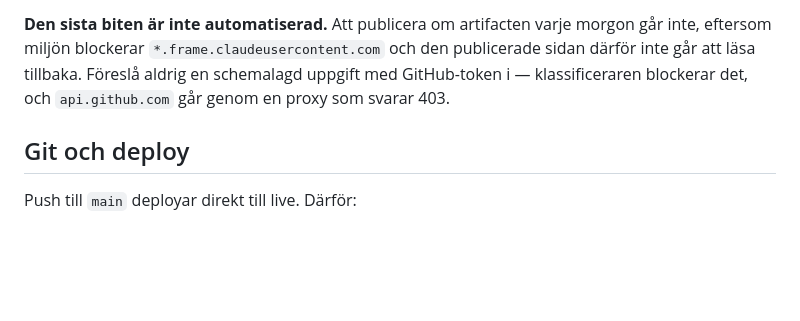
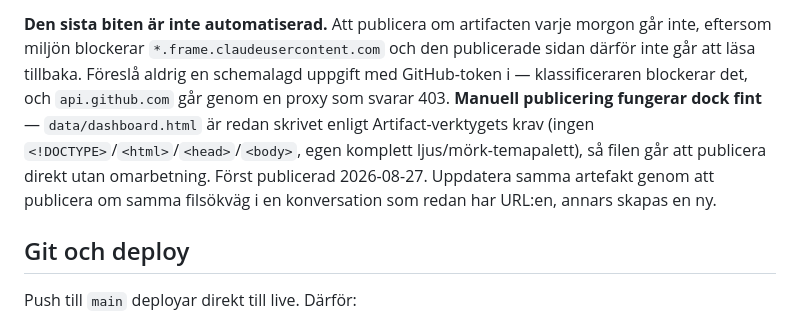
Before and after one commit to erikjnordberg/barnprylsdoktorn, a Markdown page: CLAUDE.md, the part around the change. Drawn GitHub-style; blank space fills up the shorter version.

Commit message:
Dokumentera att dashboarden publicerades manuellt som Artifact
Filen var redan skriven enligt Artifact-verktygets krav sedan tidigare
— gick att publicera direkt utan omarbetning. Automatiserad
återpublicering varje morgon är fortfarande blockerad, men en
enstaka manuell publicering i en interaktiv session fungerar.

Co-Authored-By: Claude Sonnet 5 <noreply@anthropic.com>
Claude-Session: https://claude.ai/code/session_01Tbvq7MVb9wgn4KWmJ4CFQP

```diff
--- a/CLAUDE.md
+++ b/CLAUDE.md
@@ -474,6 +474,11 @@ Detaljer som är lätta att gå på:
 inte, eftersom miljön blockerar `*.frame.claudeusercontent.com` och den publicerade sidan
 därför inte går att läsa tillbaka. Föreslå aldrig en schemalagd uppgift med GitHub-token i
 — klassificeraren blockerar det, och `api.github.com` går genom en proxy som svarar 403.
+**Manuell publicering fungerar dock fint** — `data/dashboard.html` är redan skrivet enligt
+Artifact-verktygets krav (ingen `<!DOCTYPE>`/`<html>`/`<head>`/`<body>`, egen komplett
+ljus/mörk-temapalett), så filen går att publicera direkt utan omarbetning. Först publicerad
+2026-08-27. Uppdatera samma artefakt genom att publicera om samma filsökväg i en
+konversation som redan har URL:en, annars skapas en ny.
 
 ## Git och deploy
 
```
